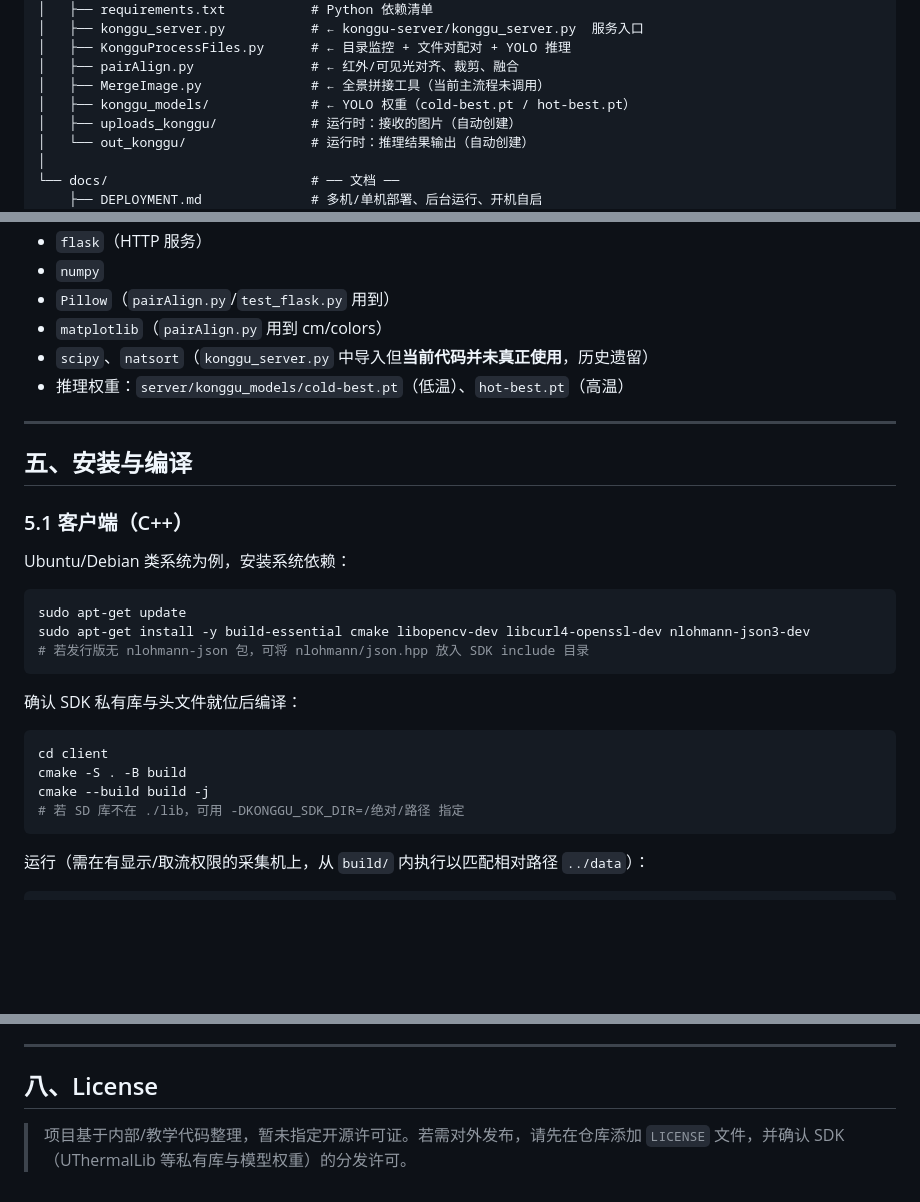
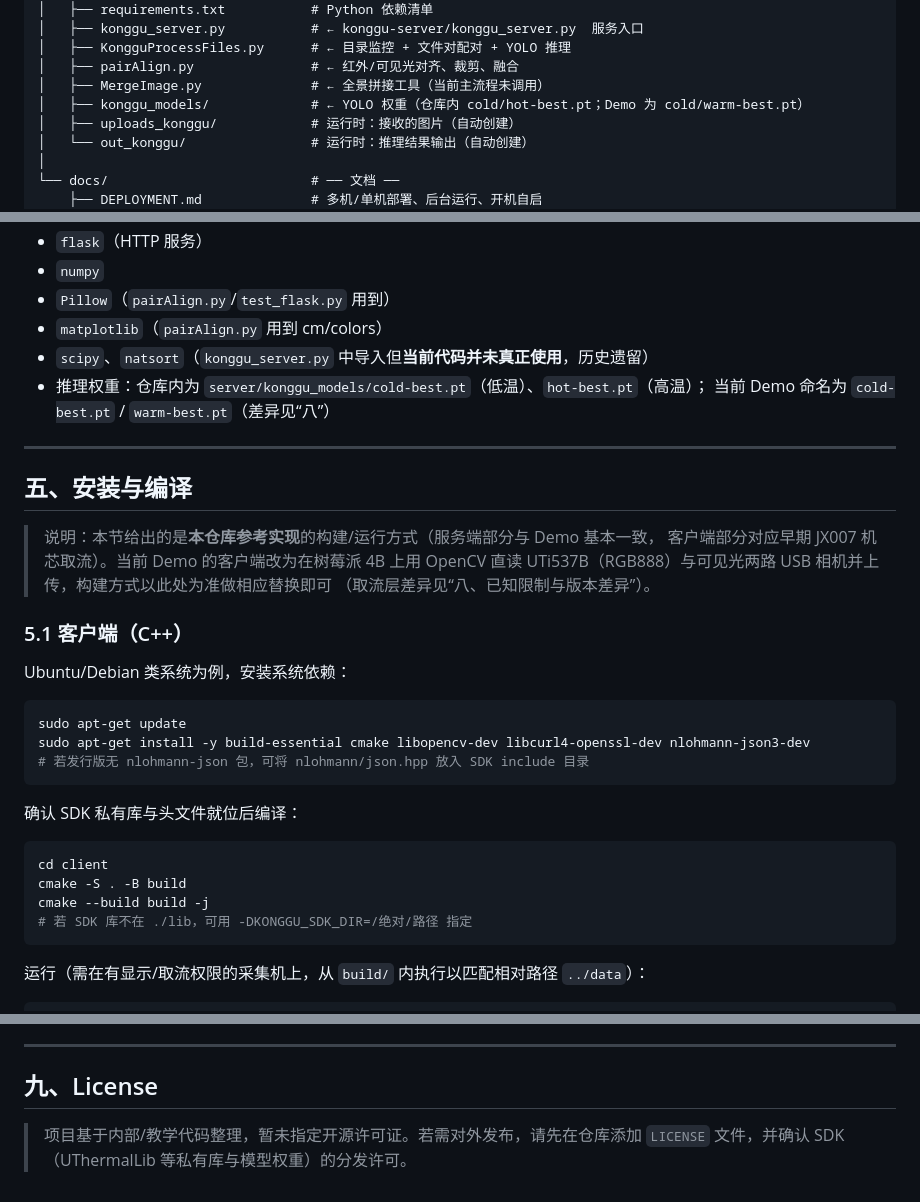
Before and after one commit to BuffonQwQ/konggu-all, a Markdown page: README.md, 3 parts joined by grey strips. Drawn GitHub-style; blank space fills up the shorter version.

````diff
--- a/README.md
+++ b/README.md
@@ -130,7 +149,7 @@ konggu-all/
 │   ├── KongguProcessFiles.py      # ← 目录监控 + 文件对配对 + YOLO 推理
 │   ├── pairAlign.py               # ← 红外/可见光对齐、裁剪、融合
 │   ├── MergeImage.py              # ← 全景拼接工具（当前主流程未调用）
-│   ├── konggu_models/             # ← YOLO 权重（cold-best.pt / hot-best.pt）
+│   ├── konggu_models/             # ← YOLO 权重（仓库内 cold/hot-best.pt；Demo 为 cold/warm-best.pt）
 │   ├── uploads_konggu/            # 运行时：接收的图片（自动创建）
 │   └── out_konggu/                # 运行时：推理结果输出（自动创建）
 │
@@ -192,11 +214,17 @@ konggu-all/
 - `Pillow`（`pairAlign.py`/`test_flask.py` 用到）
 - `matplotlib`（`pairAlign.py` 用到 cm/colors）
 - `scipy`、`natsort`（`konggu_server.py` 中导入但**当前代码并未真正使用**，历史遗留）
-- 推理权重：`server/konggu_models/cold-best.pt`（低温）、`hot-best.pt`（高温）
+- 推理权重：仓库内为 `server/konggu_models/cold-best.pt`（低温）、`hot-best.pt`（高温）；
+  当前 Demo 命名为 `cold-best.pt` / `warm-best.pt`（差异见“八”）
 
 ---
 
 ## 五、安装与编译
+
+> 说明：本节给出的是**本仓库参考实现**的构建/运行方式（服务端部分与 Demo 基本一致，
+> 客户端部分对应早期 JX007 机芯取流）。当前 Demo 的客户端改为在树莓派 4B 上用 OpenCV
+> 直读 UTi537B（RGB888）与可见光两路 USB 相机并上传，构建方式以此处为准做相应替换即可
+> （取流层差异见“八、已知限制与版本差异”）。
 
 ### 5.1 客户端（C++）
 
@@ -214,7 +242,7 @@ sudo apt-get install -y build-essential cmake libopencv-dev libcurl4-openssl-dev
 cd client
 cmake -S . -B build
 cmake --build build -j
-# 若 SD 库不在 ./lib，可用 -DKONGGU_SDK_DIR=/绝对/路径 指定
+# 若 SDK 库不在 ./lib，可用 -DKONGGU_SDK_DIR=/绝对/路径 指定
 ```
 
 运行（需在有显示/取流权限的采集机上，从 `build/` 内执行以匹配相对路径 `../data`）：
@@ -305,7 +380,7 @@ python konggu_server.py
 
 ---
 
-## 八、License
+## 九、License
 
 > 项目基于内部/教学代码整理，暂未指定开源许可证。若需对外发布，请先在仓库添加
 > `LICENSE` 文件，并确认 SDK（UThermalLib 等私有库与模型权重）的分发许可。
````
Also changed, not shown: other parts of README.md (+91 -22 lines).
